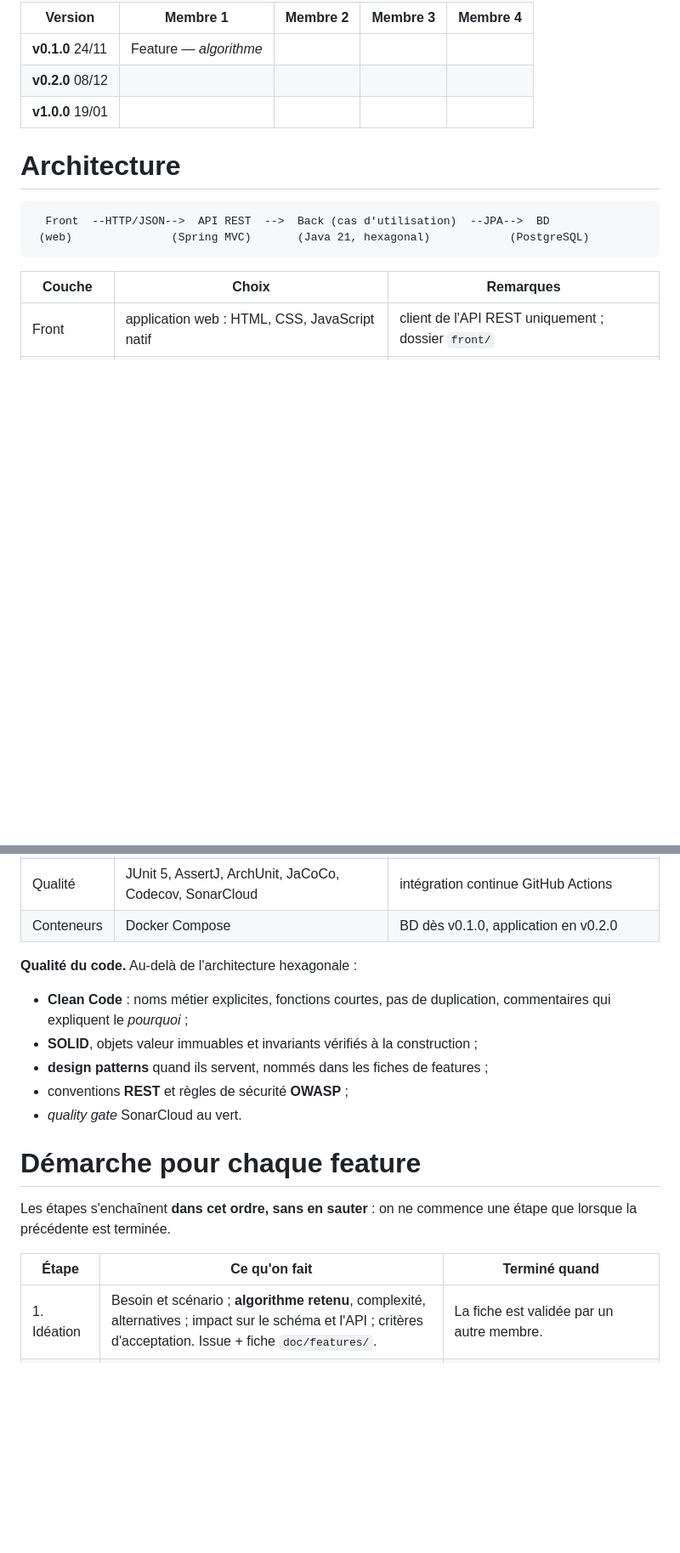
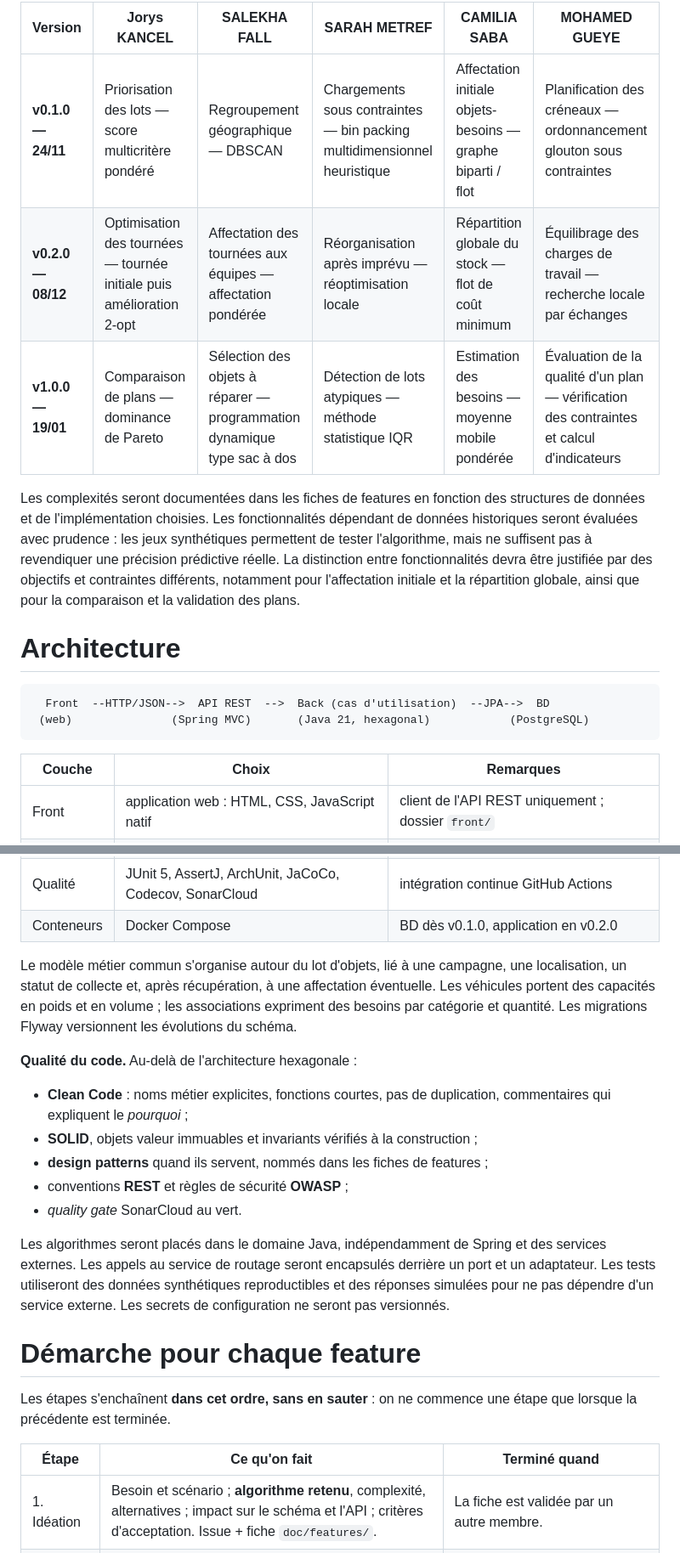
Before and after one commit to Moh-svg04/reUseAi-projet-m1-miage, a Markdown page: doc/dossier.md, 2 parts joined by grey strips. Shown at 85% size. GitHub-like rendering; blank space fills up the shorter version.

````diff
--- a/doc/dossier.md
+++ b/doc/dossier.md
@@ -35,19 +51,21 @@ Une feature a un effet sur **la BD, le back, l'API REST et le front**. Chaque fe
 
-| Version | Membre 1 | Membre 2 | Membre 3 | Membre 4 |
-|-----|---------|---------|---------|---------|
-| **v0.1.0** 24/11 | Feature — *algorithme* | | | |
-| **v0.2.0** 08/12 | | | | |
-| **v1.0.0** 19/01 | | | | |
+| Version | Jorys KANCEL | SALEKHA FALL | SARAH METREF | CAMILIA SABA | MOHAMED GUEYE |
+|---|---|---|---|---|---|
+| **v0.1.0 — 24/11** | Priorisation des lots — score multicritère pondéré | Regroupement géographique — DBSCAN | Chargements sous contraintes — bin packing multidimensionnel heuristique | Affectation initiale objets-besoins — graphe biparti / flot | Planification des créneaux — ordonnancement glouton sous contraintes |
+| **v0.2.0 — 08/12** | Optimisation des tournées — tournée initiale puis amélioration 2-opt | Affectation des tournées aux équipes — affectation pondérée | Réorganisation après imprévu — réoptimisation locale | Répartition globale du stock — flot de coût minimum | Équilibrage des charges de travail — recherche locale par échanges |
+| **v1.0.0 — 19/01** | Comparaison de plans — dominance de Pareto | Sélection des objets à réparer — programmation dynamique type sac à dos | Détection de lots atypiques — méthode statistique IQR | Estimation des besoins — moyenne mobile pondérée | Évaluation de la qualité d'un plan — vérification des contraintes et calcul d'indicateurs |
+
+Les complexités seront documentées dans les fiches de features en fonction des structures de données et de l'implémentation choisies. Les fonctionnalités dépendant de données historiques seront évaluées avec prudence : les jeux synthétiques permettent de tester l'algorithme, mais ne suffisent pas à revendiquer une précision prédictive réelle. La distinction entre fonctionnalités devra être justifiée par des objectifs et contraintes différents, notamment pour l'affectation initiale et la répartition globale, ainsi que pour la comparaison et la validation des plans.
 
 # Architecture
 
-```
+```text
   Front  --HTTP/JSON-->  API REST  -->  Back (cas d'utilisation)  --JPA-->  BD
  (web)               (Spring MVC)       (Java 21, hexagonal)            (PostgreSQL)
 ```
 
 | Couche | Choix | Remarques |
-|--|-----|-----|
+|---|---|---|
 | Front | application web : HTML, CSS, JavaScript natif | client de l'API REST uniquement ; dossier `front/` |
 | API REST | Spring Boot 4 (Spring MVC), OpenAPI / Swagger UI | versionnée sous `/api/v1`, erreurs au format RFC 9457 |
 | Back | Java 21, Spring Boot 4, Spring Data JPA, Bean Validation | **architecture hexagonale** |
@@ -55,7 +73,7 @@ Une feature a un effet sur **la BD, le back, l'API REST et le front**. Chaque fe
 | Qualité | JUnit 5, AssertJ, ArchUnit, JaCoCo, Codecov, SonarCloud | intégration continue GitHub Actions |
 | Conteneurs | Docker Compose | BD dès v0.1.0, application en v0.2.0 |
 
-<!-- Adapter ce tableau à vos choix. Décrire le modèle commun (entité pivot) fixé au départ. -->
+Le modèle métier commun s'organise autour du lot d'objets, lié à une campagne, une localisation, un statut de collecte et, après récupération, à une affectation éventuelle. Les véhicules portent des capacités en poids et en volume ; les associations expriment des besoins par catégorie et quantité. Les migrations Flyway versionnent les évolutions du schéma.
 
 **Qualité du code.** Au-delà de l'architecture hexagonale :
 
@@ -65,14 +83,14 @@ Une feature a un effet sur **la BD, le back, l'API REST et le front**. Chaque fe
 - conventions **REST** et règles de sécurité **OWASP** ;
 - *quality gate* SonarCloud au vert.
 
-<!-- Préciser les pratiques retenues par l'équipe et leur outillage éventuel (formateur, analyseur…). -->
+Les algorithmes seront placés dans le domaine Java, indépendamment de Spring et des services externes. Les appels au service de routage seront encapsulés derrière un port et un adaptateur. Les tests utiliseront des données synthétiques reproductibles et des réponses simulées pour ne pas dépendre d'un service externe. Les secrets de configuration ne seront pas versionnés.
 
 # Démarche pour chaque feature
 
 Les étapes s'enchaînent **dans cet ordre, sans en sauter** : on ne commence une étape que lorsque la précédente est terminée.
 
 | Étape | Ce qu'on fait | Terminé quand |
-|--|--------|-----|
+|---|---|---|
 | 1. Idéation | Besoin et scénario ; **algorithme retenu**, complexité, alternatives ; impact sur le schéma et l'API ; critères d'acceptation. Issue + fiche `doc/features/`. | La fiche est validée par un autre membre. |
 | 2. Back | Migration Flyway ; **domaine** en Java pur (modèle, règles, algorithme) ; **application** (ports, service) ; adaptateur de persistance. | Le code compile et ArchUnit passe. |
 | 3. Tests | Unitaires de l'algorithme (cas limites, invariants, propriétés) ; services avec faux adaptateurs ; intégration de la persistance. | `./gradlew build` passe ; chaque critère d'acceptation est couvert. |
````
Also changed, not shown: other parts of doc/dossier.md (+28 -14 lines).
